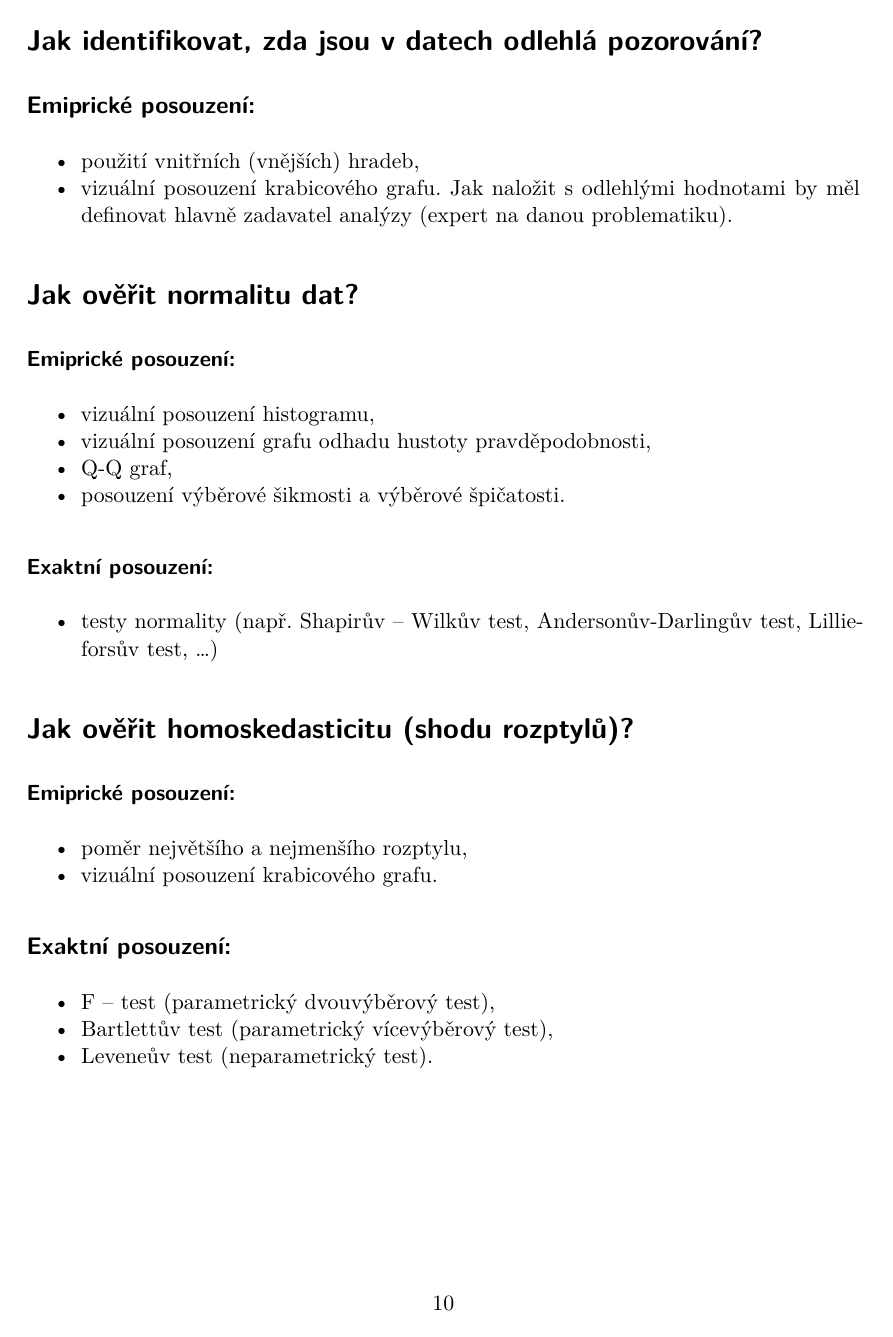
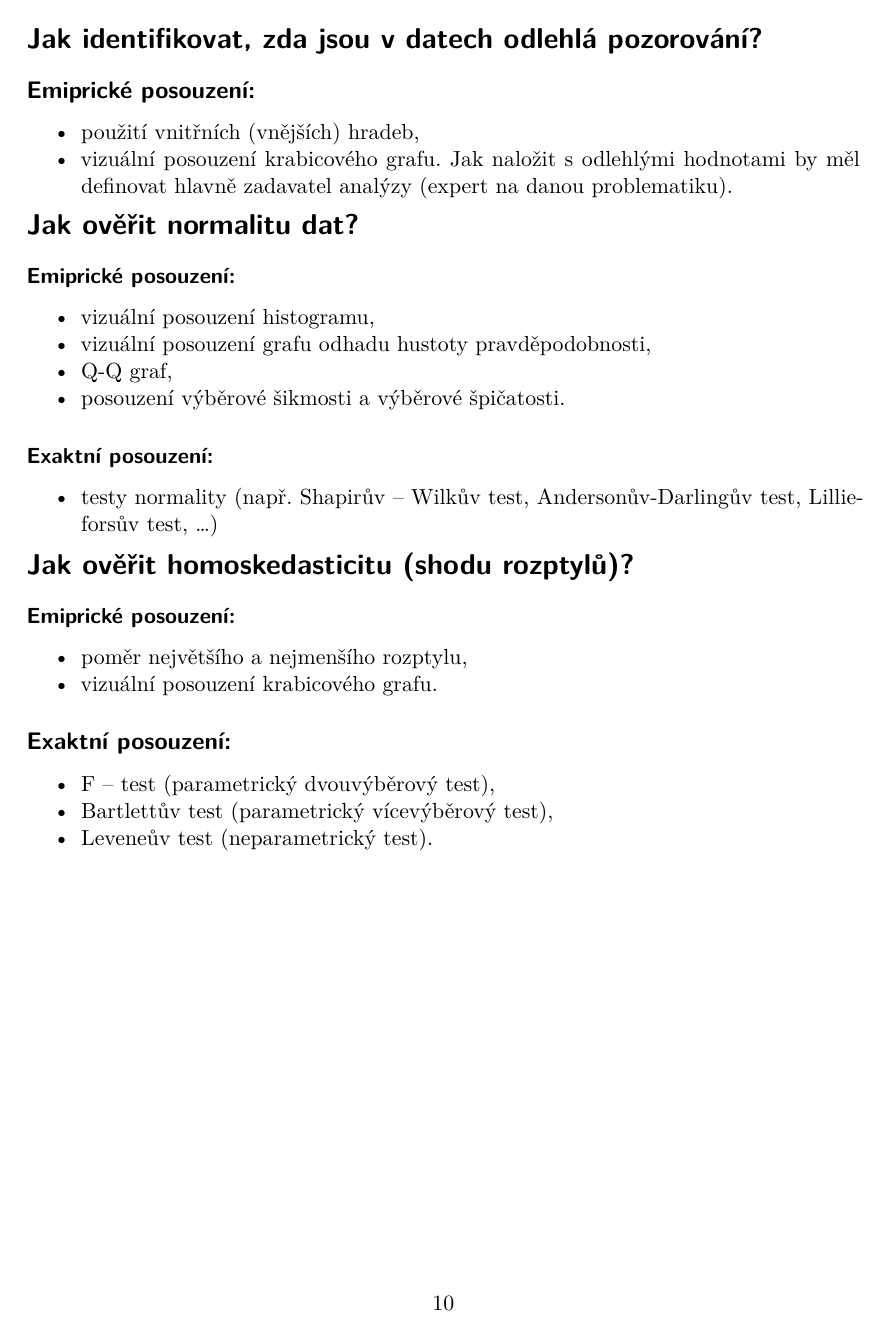
Before and after one commit to kvitajin/StatistikaSablona, an R Markdown document (main.rmd): page 10 of 10. Rendered offline with R 4.5, knitr and Pandoc, then LaTeX, with nearby package versions.

Commit message:
Keep certain text blocks always together

````diff
--- a/main.rmd
+++ b/main.rmd
@@ -213,13 +213,25 @@ e) Pomocí chí-kvadrát testu nezávislosti rozhodněte, jestli to, že zářiv
 
 \newpage
 
+```{=latex}
+\begin{minipage}{\textwidth}
+```
 ## Jak identifikovat, zda jsou v datech odlehlá pozorování?
+
 ### Emiprické posouzení:
 * použití vnitřních (vnějších) hradeb,
 * vizuální posouzení krabicového grafu.
 Jak naložit s odlehlými hodnotami by měl definovat hlavně zadavatel analýzy (expert na danou problematiku).
 
+```{=latex}
+\end{minipage}
+```
+
+```{=latex}
+\begin{minipage}{\textwidth}
+```
 ## Jak ověřit normalitu dat?
+
 #### Emiprické posouzení:
 * vizuální posouzení histogramu,
 * vizuální posouzení grafu odhadu hustoty pravděpodobnosti,
@@ -229,7 +241,15 @@ Jak naložit s odlehlými hodnotami by měl definovat hlavně zadavatel analýzy
 #### Exaktní posouzení:
 * testy normality (např. Shapirův – Wilkův test, Andersonův-Darlingův test, Lillieforsův test, …)
 
+```{=latex}
+\end{minipage}
+```
+
+```{=latex}
+\begin{minipage}{\textwidth}
+```
 ## Jak ověřit homoskedasticitu (shodu rozptylů)?
+
 #### Emiprické posouzení:
 * poměr největšího a nejmenšího rozptylu,
 * vizuální posouzení krabicového grafu.
@@ -238,3 +258,7 @@ Jak naložit s odlehlými hodnotami by měl definovat hlavně zadavatel analýzy
 * F – test (parametrický dvouvýběrový test),
 * Bartlettův test (parametrický vícevýběrový test),
 * Leveneův test (neparametrický test).
+
+```{=latex}
+\end{minipage}
+```
````
